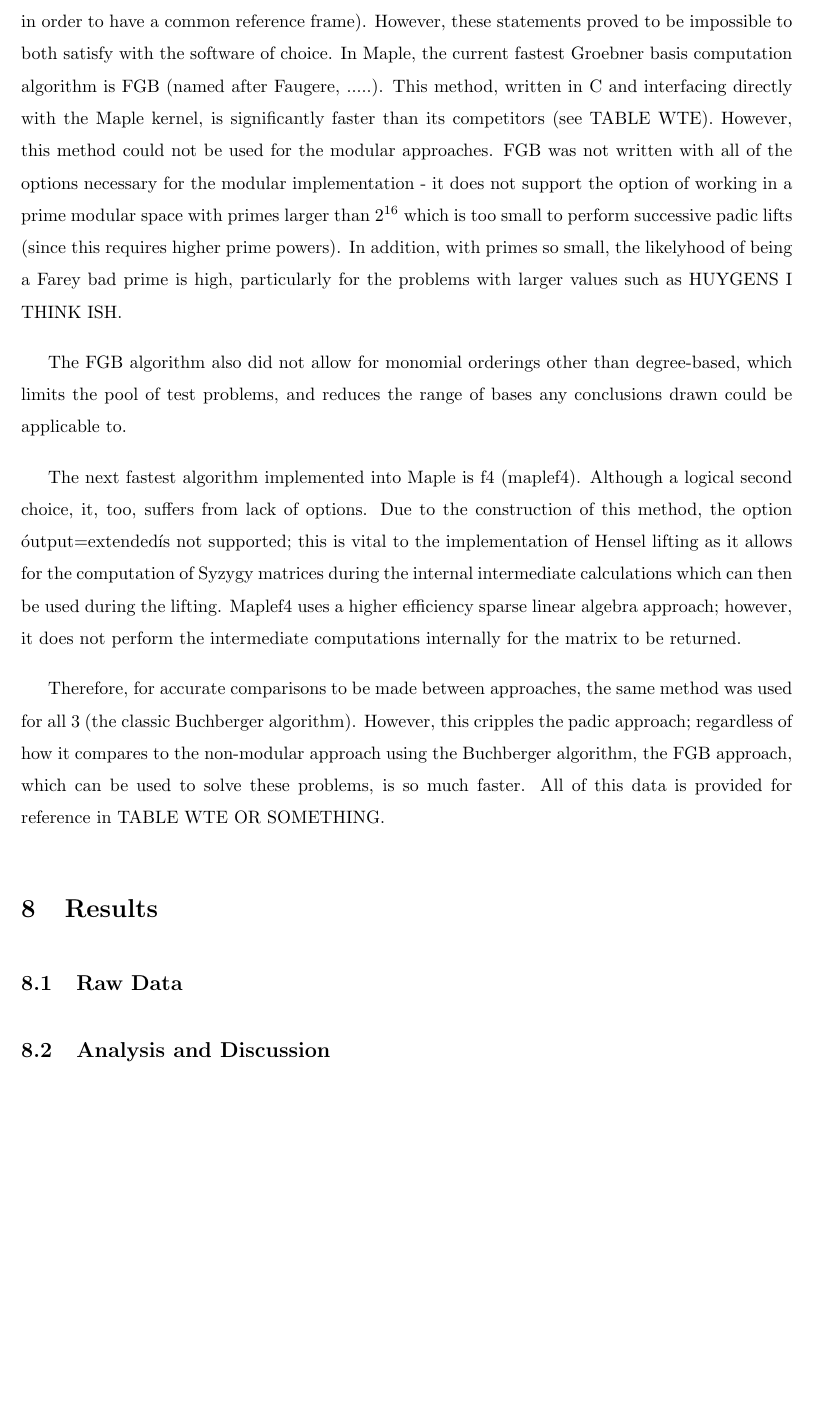
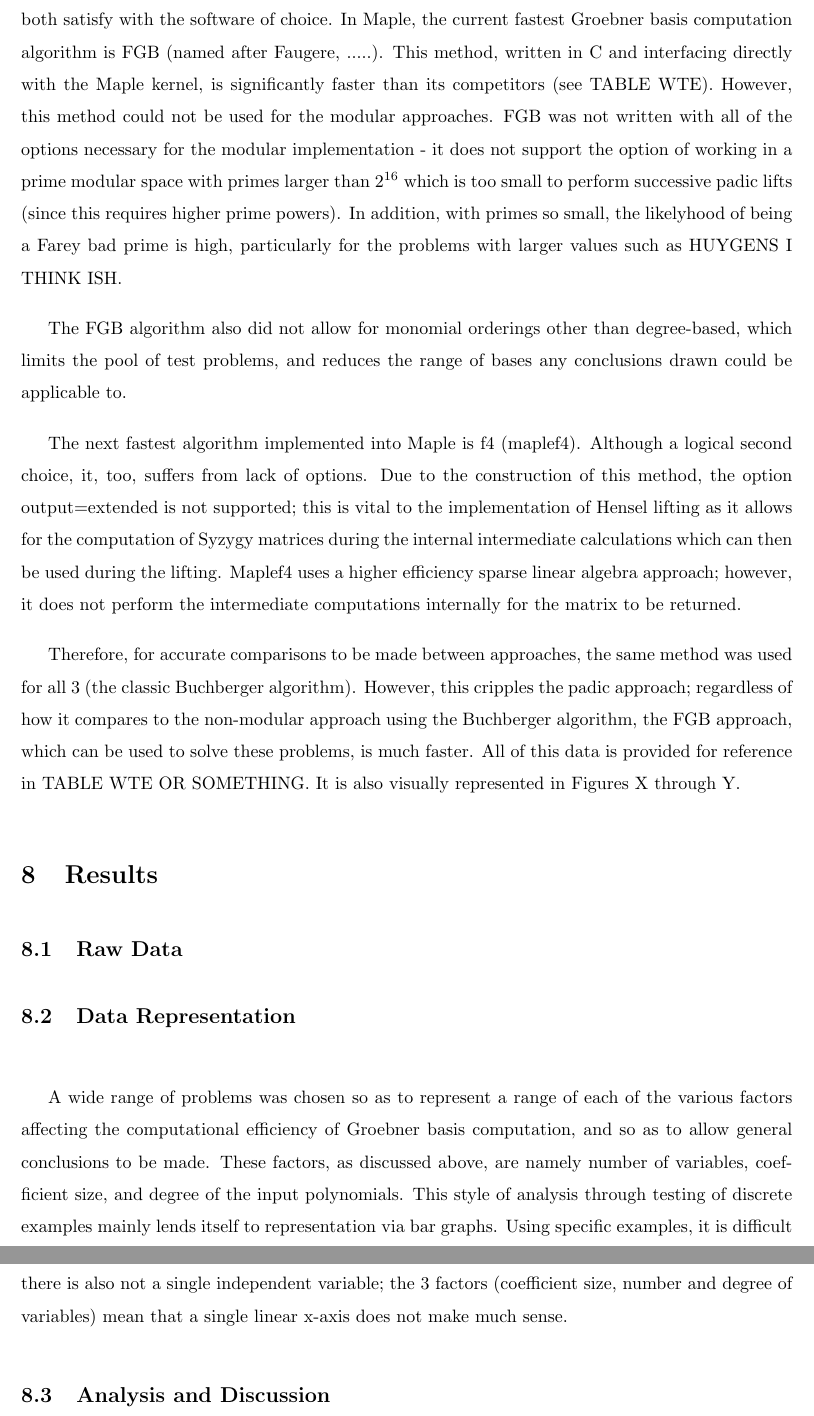
Before and after one commit to emarteca/Groebner, a LaTeX document (pls.tex): part of page 4 of 4 before the commit and two parts of pages 4 and 5 of 5 after it, the two joined at a grey line, cut at the place of the change, the shorter picture padded with empty space. Compiled offline with pdfLaTeX.

Commit message:
le stuff

```diff
--- a/pls.tex
+++ b/pls.tex
@@ -94,11 +94,17 @@ What am I testing (list tests maybe?)
 \par There were several problems encountered with the initial approach from the software itself.  The optimal comparison would using the current highest-speed Groebner calculations.  However, any significant comparison must be done using the same method for all approaches (i.e. one method must be chosed for both the Maple benchmarks and the padic and Chinese remaindering approach, in order to have a common reference frame).
 However, these statements proved to be impossible to both satisfy with the software of choice.  In Maple, the current fastest Groebner basis computation algorithm is FGB (named after Faugere, .....).  This method, written in C and interfacing directly with the Maple kernel, is significantly faster than its competitors (see TABLE WTE).  However, this method could not be used for the modular approaches.  FGB was not written with all of the options necessary for the modular implementation - it does not support the option of working in a prime modular space with primes larger than $2^{16}$ which is too small to perform successive padic lifts (since this requires higher prime powers).  In addition, with primes so small, the likelyhood of being a Farey bad prime is high, particularly for the problems with larger values such as HUYGENS I THINK ISH.
 \par The FGB algorithm also did not allow for monomial orderings other than degree-based, which limits the pool of test problems, and reduces the range of bases any conclusions drawn could be applicable to.
-\par The next fastest algorithm implemented into Maple is f4 (maplef4).  Although a logical second choice, it, too, suffers from lack of options.  Due to the construction of this method, the option \'output=extended\' is not supported; this is vital to the implementation of Hensel lifting as it allows for the computation of Syzygy matrices during the internal intermediate calculations which can then be used during the lifting.  Maplef4 uses a higher efficiency sparse linear algebra approach; however, it does not perform the intermediate computations internally for the matrix to be returned.
-\par Therefore, for accurate comparisons to be made between approaches, the same method was used for all 3 (the classic Buchberger algorithm).  However, this cripples the padic approach; regardless of how it compares to the non-modular approach using the Buchberger algorithm, the FGB approach, which can be used to solve these problems, is so much faster.  All of this data is provided for reference in TABLE WTE OR SOMETHING.
+\par The next fastest algorithm implemented into Maple is f4 (maplef4).  Although a logical second choice, it, too, suffers from lack of options.  Due to the construction of this method, the option output=extended is not supported; this is vital to the implementation of Hensel lifting as it allows for the computation of Syzygy matrices during the internal intermediate calculations which can then be used during the lifting.  Maplef4 uses a higher efficiency sparse linear algebra approach; however, it does not perform the intermediate computations internally for the matrix to be returned.
+\par Therefore, for accurate comparisons to be made between approaches, the same method was used for all 3 (the classic Buchberger algorithm).  However, this cripples the padic approach; regardless of how it compares to the non-modular approach using the Buchberger algorithm, the FGB approach, which can be used to solve these problems, is much faster.  All of this data is provided for reference in TABLE WTE OR SOMETHING.  It is also visually represented in Figures X through Y.
 
 \section{Results}
 \subsection{Raw Data}
+\subsection{Data Representation}
+
+\noindent
+
+\par A wide range of problems was chosen so as to represent a range of each of the various factors affecting the computational efficiency of Groebner basis computation, and so as to allow general conclusions to be made.  These factors, as discussed above, are namely number of variables, coefficient size, and degree of the input polynomials.
+This style of analysis through testing of discrete examples mainly lends itself to representation via bar graphs.  Using specific examples, it is difficult to define a consistent ordering which can be represented well on a quantitative scale.  In this case there is also not a single independent variable; the 3 factors (coefficient size, number and degree of variables) mean that a single linear x-axis does not make much sense.
 \subsection{Analysis and Discussion}
 
 \section{Conclusion}
```
